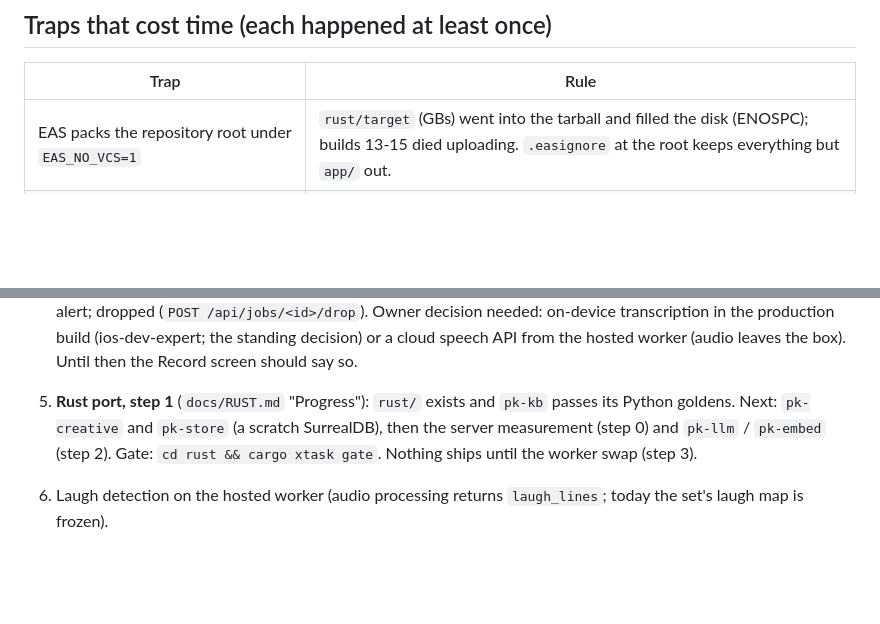
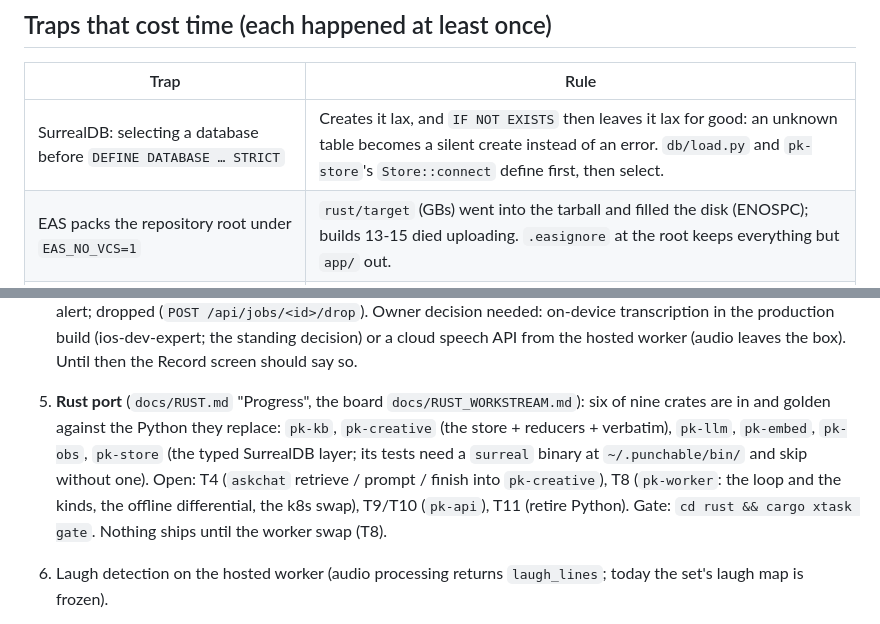
Before and after one commit to t3chnicallyinclined/punchable, a Markdown page: docs/HANDOVER.md, 2 parts joined by grey strips. GitHub-like rendering; blank space fills up the shorter version.

Commit message:
handover: the Rust port at six crates, the STRICT-database trap
Co-Authored-By: Claude Fable 5.1 <noreply@anthropic.com>

```diff
--- a/docs/HANDOVER.md
+++ b/docs/HANDOVER.md
@@ -104,6 +104,7 @@ stage paths explicitly (never `git add -A`), message ending with a `Co-Authored-
 
 | Trap | Rule |
 |---|---|
+| SurrealDB: selecting a database before `DEFINE DATABASE … STRICT` | Creates it lax, and `IF NOT EXISTS` then leaves it lax for good: an unknown table becomes a silent create instead of an error. `db/load.py` and `pk-store`'s `Store::connect` define first, then select. |
 | EAS packs the repository root under `EAS_NO_VCS=1` | `rust/target` (GBs) went into the tarball and filled the disk (ENOSPC); builds 13-15 died uploading. `.easignore` at the root keeps everything but `app/` out. |
 | A plain function called inside a Reanimated / gesture worklet | Crashes the app on the UI thread ("[Worklets] Tried to synchronously call a Remote Function"): the map's crash on build 16 was `clampScale` in the pinch gesture (Bugsink). Every function a worklet calls carries the `'worklet'` directive, or is inlined. |
 | Two uploads of one recording in the same second | Shared `<dest>.part` and the loser's `os.replace` raised FileNotFoundError (Bugsink 2026-10-29). The upload route reserves the name with an exclusive create and writes to a private temp. |
@@ -140,9 +141,12 @@ stage paths explicitly (never `git add -A`), message ending with a `Co-Authored-
    alert; dropped (`POST /api/jobs/<id>/drop`). Owner decision needed: on-device transcription in the production build
    (ios-dev-expert; the standing decision) or a cloud speech API from the hosted worker (audio leaves the box). Until
    then the Record screen should say so.
-5. **Rust port, step 1** (`docs/RUST.md` "Progress"): `rust/` exists and `pk-kb` passes its Python goldens. Next:
-   `pk-creative` and `pk-store` (a scratch SurrealDB), then the server measurement (step 0) and `pk-llm` / `pk-embed`
-   (step 2). Gate: `cd rust && cargo xtask gate`. Nothing ships until the worker swap (step 3).
+5. **Rust port** (`docs/RUST.md` "Progress", the board `docs/RUST_WORKSTREAM.md`): six of nine crates are in and
+   golden against the Python they replace: `pk-kb`, `pk-creative` (the store + reducers + verbatim), `pk-llm`,
+   `pk-embed`, `pk-obs`, `pk-store` (the typed SurrealDB layer; its tests need a `surreal` binary at
+   `~/.punchable/bin/` and skip without one). Open: T4 (`askchat` retrieve / prompt / finish into `pk-creative`),
+   T8 (`pk-worker`: the loop and the kinds, the offline differential, the k8s swap), T9/T10 (`pk-api`), T11
+   (retire Python). Gate: `cd rust && cargo xtask gate`. Nothing ships until the worker swap (T8).
 6. Laugh detection on the hosted worker (audio processing returns `laugh_lines`; today the set's laugh map is frozen).
 7. Measurement mode / AGC off (expo-audio config plugin), only if a real tape sounds pumped against a plain Voice Memo.
 8. Source maps for app crashes (EAS secret `SENTRY_AUTH_TOKEN`, drop `SENTRY_DISABLE_AUTO_UPLOAD`).
```
